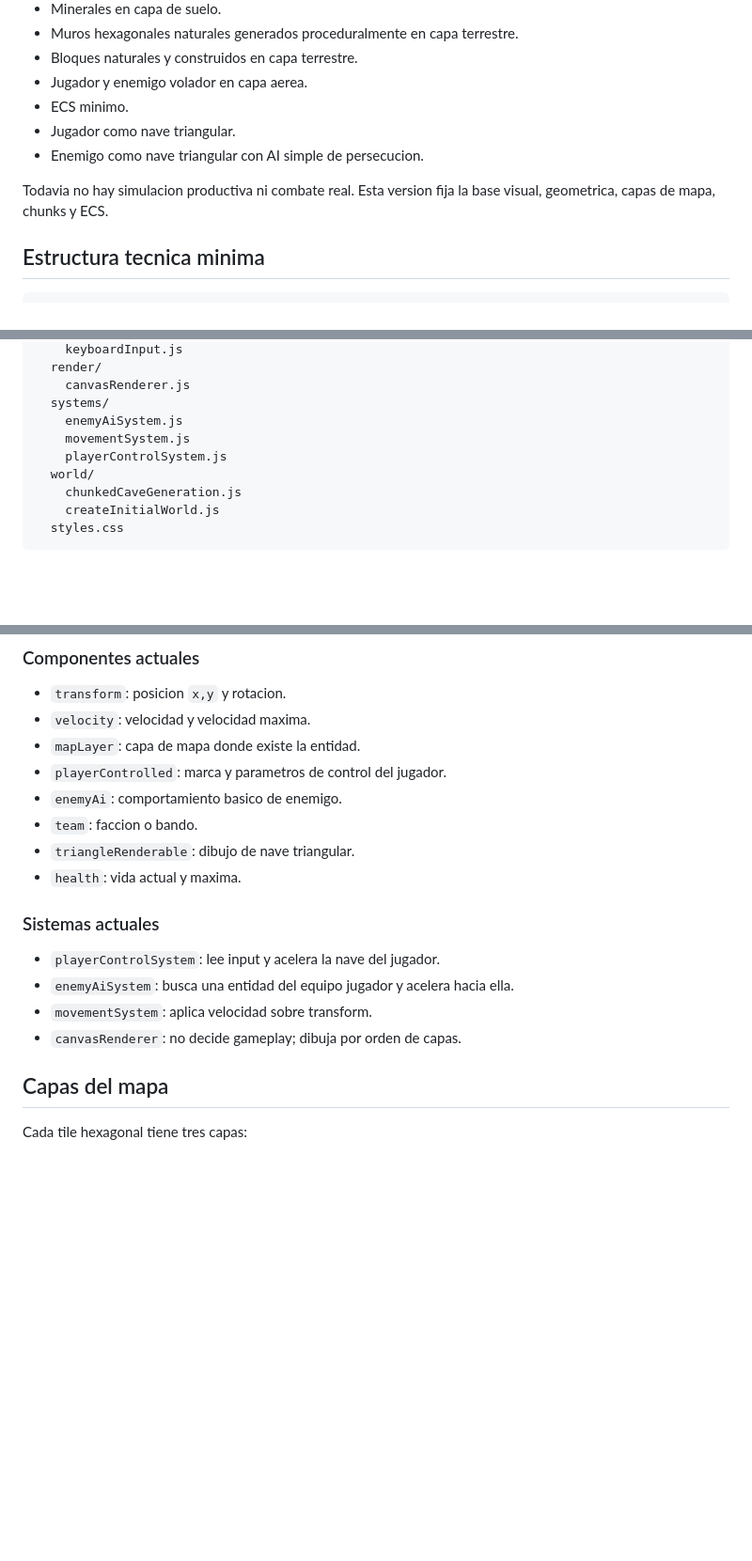
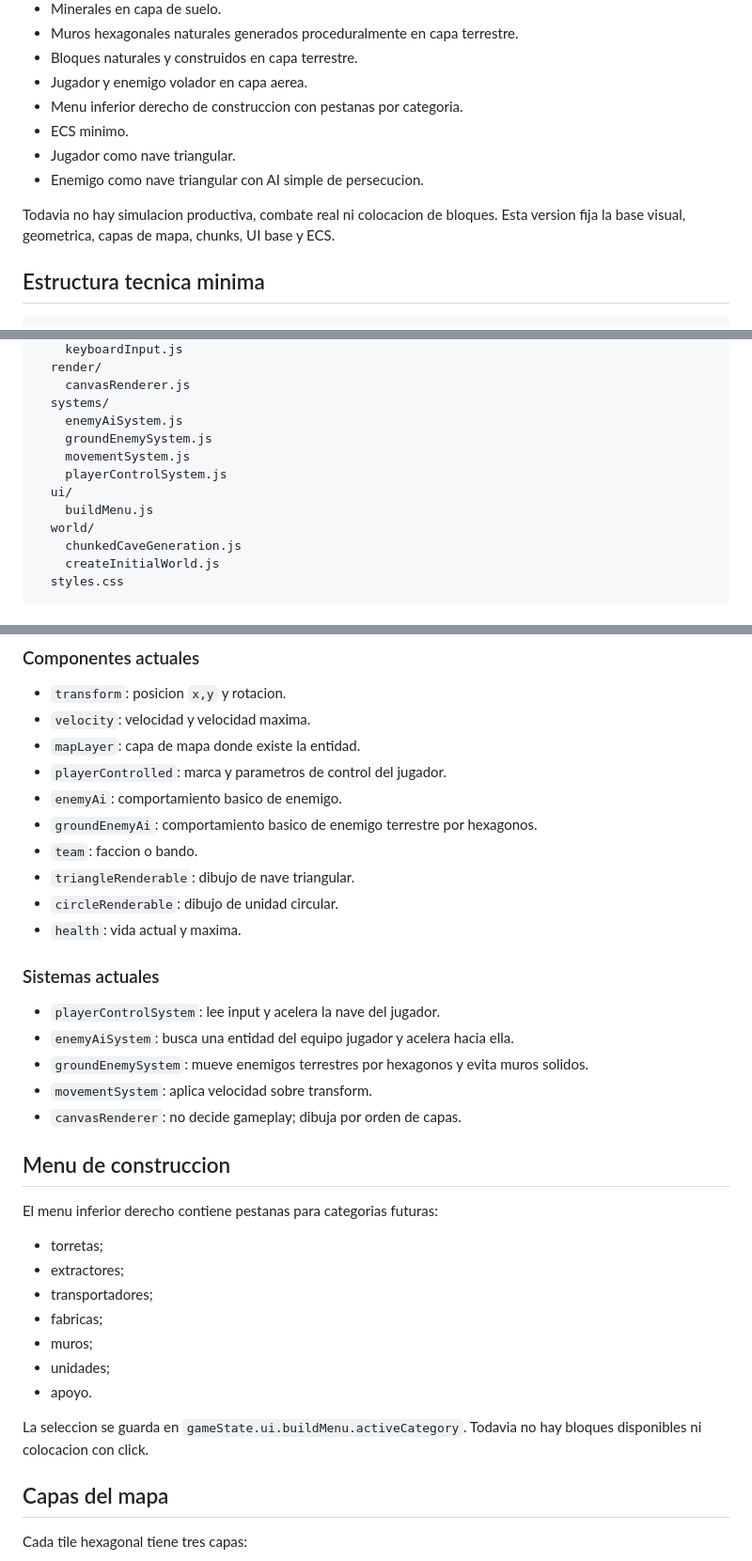
Before and after one commit to WalterDevIn/hexadustry-mini, a Markdown page: README.md, 3 parts joined by grey strips. Shown at 94% size. Drawn GitHub-style; blank space fills up the shorter version.

Commit message:
Document build menu

```diff
--- a/README.md
+++ b/README.md
@@ -31,11 +31,12 @@ La version actual contiene:
 - Muros hexagonales naturales generados proceduralmente en capa terrestre.
 - Bloques naturales y construidos en capa terrestre.
 - Jugador y enemigo volador en capa aerea.
+- Menu inferior derecho de construccion con pestanas por categoria.
 - ECS minimo.
 - Jugador como nave triangular.
 - Enemigo como nave triangular con AI simple de persecucion.
 
-Todavia no hay simulacion productiva ni combate real. Esta version fija la base visual, geometrica, capas de mapa, chunks y ECS.
+Todavia no hay simulacion productiva, combate real ni colocacion de bloques. Esta version fija la base visual, geometrica, capas de mapa, chunks, UI base y ECS.
 
 ## Estructura tecnica minima
 
@@ -56,8 +57,11 @@ src/
     canvasRenderer.js
   systems/
     enemyAiSystem.js
+    groundEnemySystem.js
     movementSystem.js
     playerControlSystem.js
+  ui/
+    buildMenu.js
   world/
     chunkedCaveGeneration.js
     createInitialWorld.js
@@ -79,16 +83,33 @@ Las entidades son solo IDs numericos. No contienen logica.
 - `mapLayer`: capa de mapa donde existe la entidad.
 - `playerControlled`: marca y parametros de control del jugador.
 - `enemyAi`: comportamiento basico de enemigo.
+- `groundEnemyAi`: comportamiento basico de enemigo terrestre por hexagonos.
 - `team`: faccion o bando.
 - `triangleRenderable`: dibujo de nave triangular.
+- `circleRenderable`: dibujo de unidad circular.
 - `health`: vida actual y maxima.
 
 ### Sistemas actuales
 
 - `playerControlSystem`: lee input y acelera la nave del jugador.
 - `enemyAiSystem`: busca una entidad del equipo jugador y acelera hacia ella.
+- `groundEnemySystem`: mueve enemigos terrestres por hexagonos y evita muros solidos.
 - `movementSystem`: aplica velocidad sobre transform.
 - `canvasRenderer`: no decide gameplay; dibuja por orden de capas.
+
+## Menu de construccion
+
+El menu inferior derecho contiene pestanas para categorias futuras:
+
+- torretas;
+- extractores;
+- transportadores;
+- fabricas;
+- muros;
+- unidades;
+- apoyo.
+
+La seleccion se guarda en `gameState.ui.buildMenu.activeCategory`. Todavia no hay bloques disponibles ni colocacion con click.
 
 ## Capas del mapa
 
```
